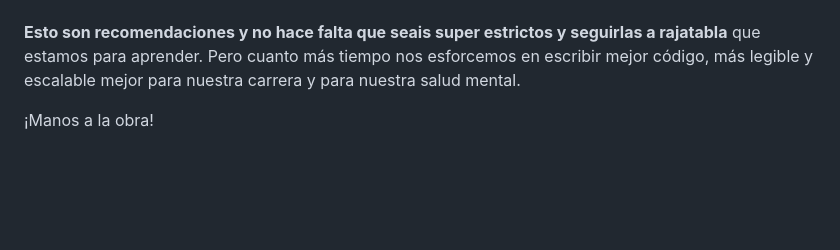
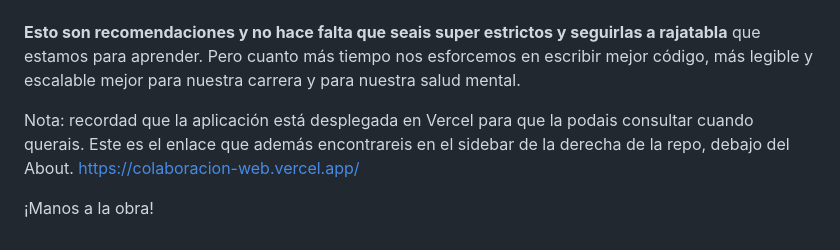
Before and after one commit to nico-barroso/proyecto-web-conjunta-thepower, a Markdown page: README.md, the part around the change. Drawn GitHub-style; blank space fills up the shorter version.

```diff
--- a/README.md
+++ b/README.md
@@ -71,4 +71,8 @@ No teneis que seguir esta receta, solo que tengais la vuestra propia y que la re
 
 **Esto son recomendaciones y no hace falta que seais super estrictos y seguirlas a rajatabla** que estamos para aprender. Pero cuanto más tiempo nos esforcemos en escribir mejor código, más legible y escalable mejor para nuestra carrera y para nuestra salud mental.
 
+
+Nota: recordad que la aplicación está desplegada en Vercel para que la podais consultar cuando querais. Este es el enlace que además encontrareis en el sidebar de la derecha de la repo, debajo del About.
+https://colaboracion-web.vercel.app/
+
 ¡Manos a la obra!
```
